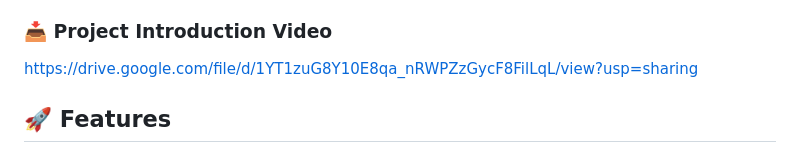
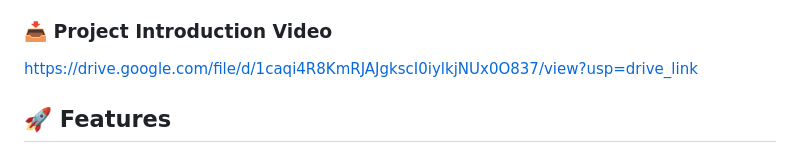
Before and after one commit to MaroofTechSorcerer/Realtime-Chatting-App-Using-WebSockets, a Markdown page: README.md, the part around the change. Rendered like a GitHub page.

```diff
--- a/README.md
+++ b/README.md
@@ -4,7 +4,8 @@ A modern, real-time chat application built using **Node.js, Express, Socket.IO,
 
 ### 📥 Project Introduction Video
 
-https://drive.google.com/file/d/1YT1zuG8Y10E8qa_nRWPZzGycF8FilLqL/view?usp=sharing
+https://drive.google.com/file/d/1caqi4R8KmRJAJgkscI0iylkjNUx0O837/view?usp=drive_link
+
 
 ## 🚀 Features
 - **Real-Time Messaging** – Instant message delivery using WebSockets via Socket.IO.
```
